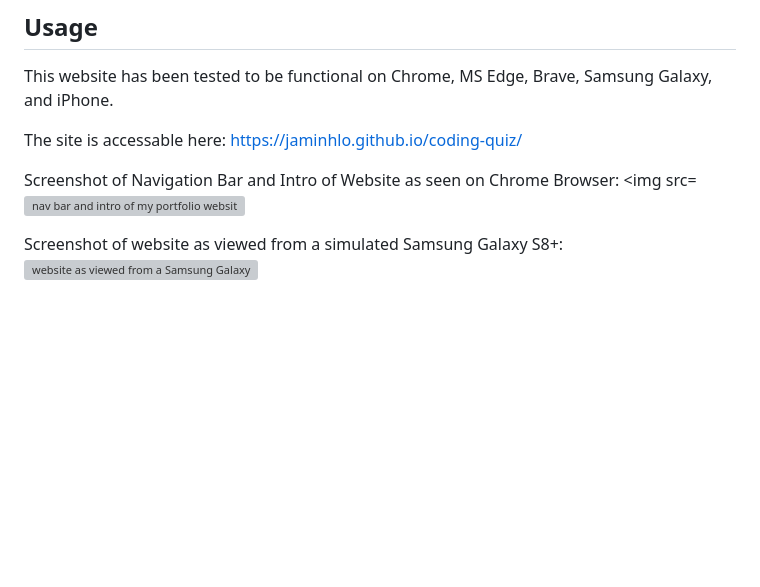
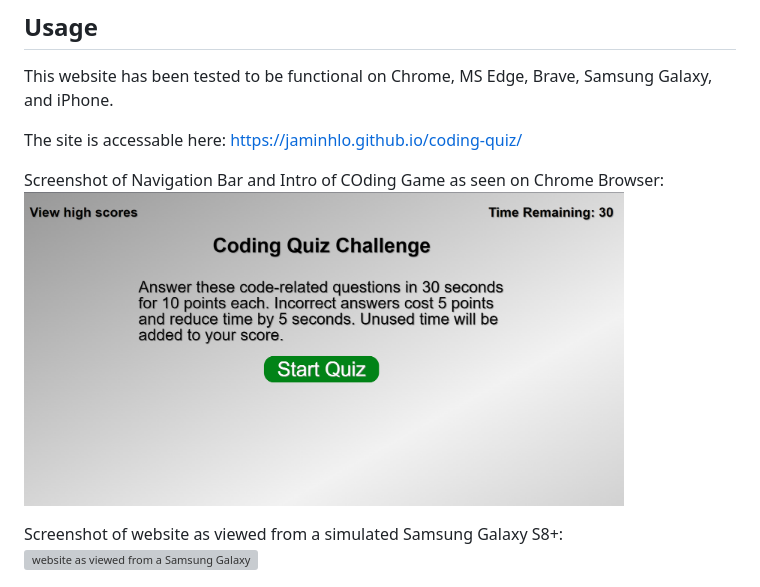
Before and after one commit to JaminHLO/coding-quiz, a Markdown page: README.md, the part around the change. Drawn GitHub-style; blank space fills up the shorter version; grey boxes are pictures that could not be loaded.

```diff
--- a/README.md
+++ b/README.md
@@ -10,9 +10,8 @@ This website has been tested to be functional on Chrome, MS Edge, Brave, Samsung
 
 The site is accessable here: <https://jaminhlo.github.io/coding-quiz/>
 
-Screenshot of Navigation Bar and Intro of Website as seen on Chrome Browser:
-<img src=
-![nav bar and intro of my portfolio website](assets/images/port_ss01.jpg)
+Screenshot of Navigation Bar and Intro of COding Game as seen on Chrome Browser:
+<img src=https://raw.githubusercontent.com/JaminHLO/coding-quiz/main/assets/images/cq-ss01.jpg width="600" alt="nav bar and intro of my coding game">
 
 Screenshot of website as viewed from a simulated Samsung Galaxy S8+:
 ![website as viewed from a Samsung Galaxy S8+](assets/images/port_ss02.jpg)
```
